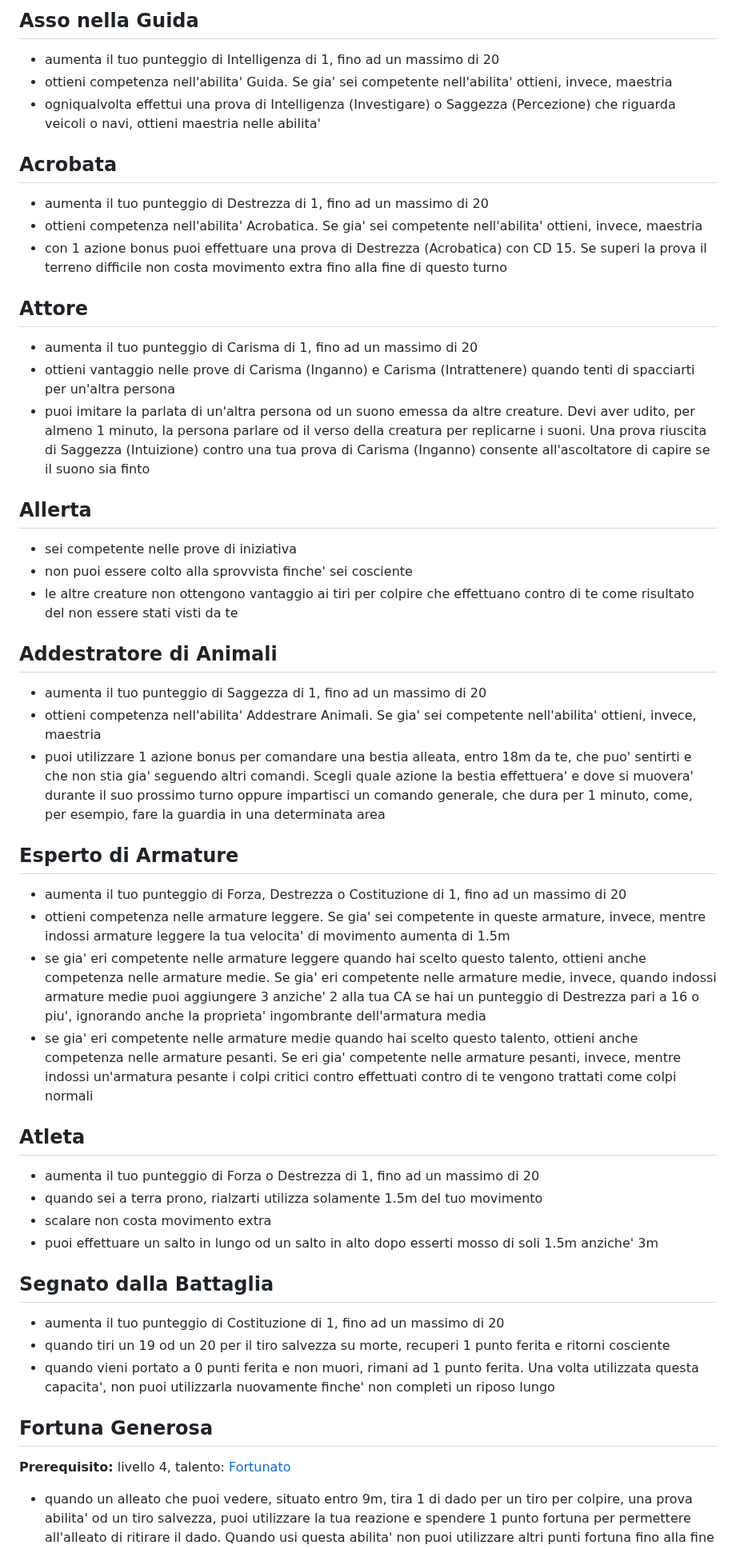
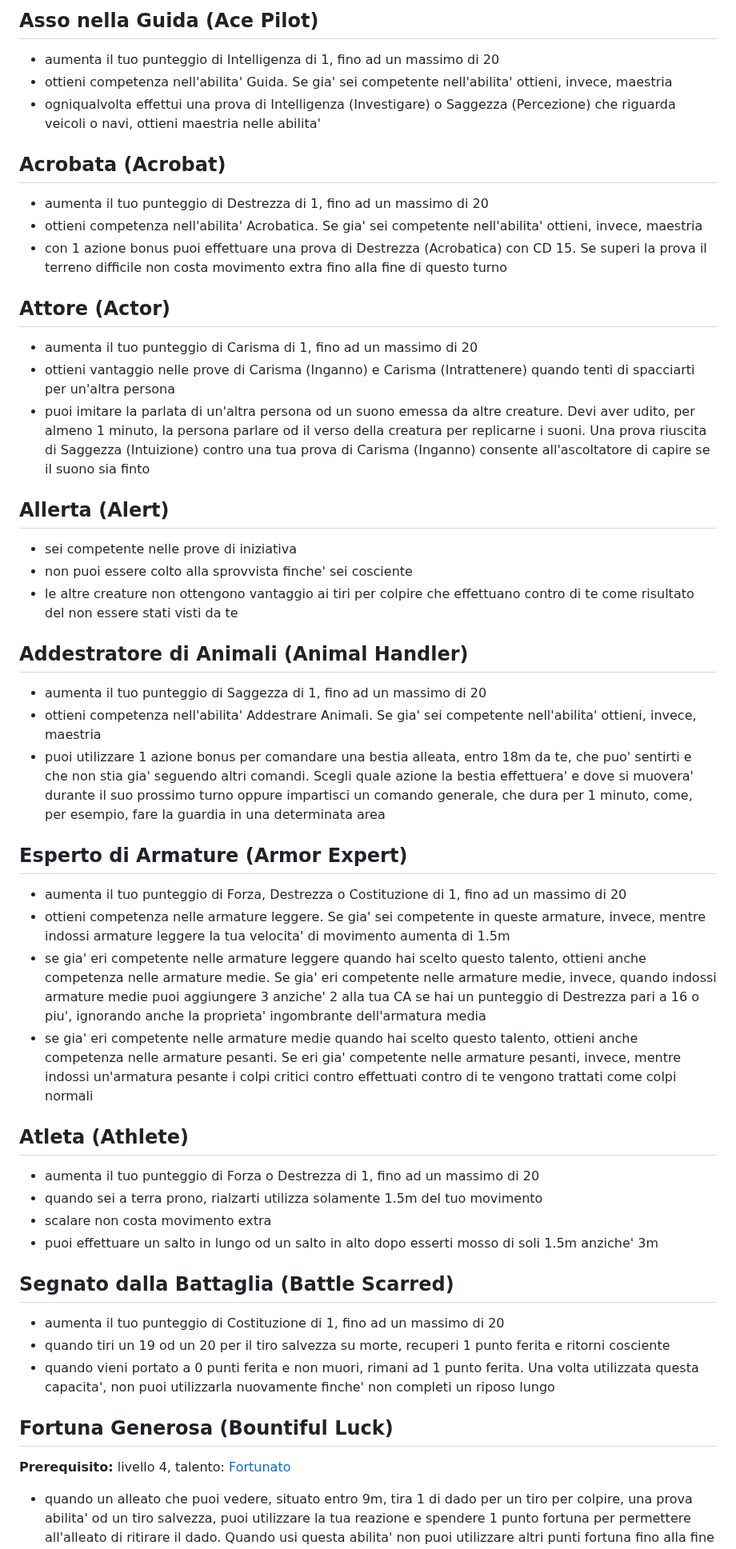
Before and after one commit to cocoarou/dnd5e-star-wars, a Markdown page: talenti/talenti.md, the part around one of its changes. Shown at 80% size. Rendered like a GitHub page.

Commit message:
aggiunta controparte inglese ai nomi dei talenti

```diff
--- a/talenti/talenti.md
+++ b/talenti/talenti.md
@@ -69,53 +69,53 @@
 
-## Asso nella Guida
+## Asso nella Guida (Ace Pilot)
 
 - aumenta il tuo punteggio di Intelligenza di 1, fino ad un massimo di 20
 - ottieni competenza nell'abilita' Guida. Se gia' sei competente nell'abilita' ottieni, invece, maestria
 - ogniqualvolta effettui una prova di Intelligenza (Investigare) o Saggezza (Percezione) che riguarda veicoli o navi, ottieni maestria nelle abilita'
 
-## Acrobata
+## Acrobata (Acrobat)
 
 - aumenta il tuo punteggio di Destrezza di 1, fino ad un massimo di 20
 - ottieni competenza nell'abilita' Acrobatica. Se gia' sei competente nell'abilita' ottieni, invece, maestria
 - con 1 azione bonus puoi effettuare una prova di Destrezza (Acrobatica) con CD 15. Se superi la prova il terreno difficile non costa movimento extra fino alla fine di questo turno
 
-## Attore
+## Attore (Actor)
 
 - aumenta il tuo punteggio di Carisma di 1, fino ad un massimo di 20
 - ottieni vantaggio nelle prove di Carisma (Inganno) e Carisma (Intrattenere) quando tenti di spacciarti per un'altra persona
 - puoi imitare la parlata di un'altra persona od un suono emessa da altre creature. Devi aver udito, per almeno 1 minuto, la persona parlare od il verso della creatura per replicarne i suoni. Una prova riuscita di Saggezza (Intuizione) contro una tua prova di Carisma (Inganno) consente all'ascoltatore di capire se il suono sia finto
 
-## Allerta
+## Allerta (Alert)
 
 - sei competente nelle prove di iniziativa
 - non puoi essere colto alla sprovvista finche' sei cosciente
 - le altre creature non ottengono vantaggio ai tiri per colpire che effettuano contro di te come risultato del non essere stati visti da te
 
-## Addestratore di Animali
+## Addestratore di Animali (Animal Handler)
 
 - aumenta il tuo punteggio di Saggezza di 1, fino ad un massimo di 20
 - ottieni competenza nell'abilita' Addestrare Animali. Se gia' sei competente nell'abilita' ottieni, invece, maestria
 - puoi utilizzare 1 azione bonus per comandare una bestia alleata, entro 18m da te, che puo' sentirti e che non stia gia' seguendo altri comandi. Scegli quale azione la bestia effettuera' e dove si muovera' durante il suo prossimo turno oppure impartisci un comando generale, che dura per 1 minuto, come, per esempio, fare la guardia in una determinata area
 
-## Esperto di Armature
+## Esperto di Armature (Armor Expert)
 
 - aumenta il tuo punteggio di Forza, Destrezza o Costituzione di 1, fino ad un massimo di 20
 - ottieni competenza nelle armature leggere. Se gia' sei competente in queste armature, invece, mentre indossi armature leggere la tua velocita' di movimento aumenta di 1.5m
 - se gia' eri competente nelle armature leggere quando hai scelto questo talento, ottieni anche competenza nelle armature medie. Se gia' eri competente nelle armature medie, invece, quando indossi armature medie puoi aggiungere 3 anziche' 2 alla tua CA se hai un punteggio di Destrezza pari a 16 o piu', ignorando anche la proprieta' ingombrante dell'armatura media
 - se gia' eri competente nelle armature medie quando hai scelto questo talento, ottieni anche competenza nelle armature pesanti. Se eri gia' competente nelle armature pesanti, invece, mentre indossi un'armatura pesante i colpi critici contro effettuati contro di te vengono trattati come colpi normali
 
-## Atleta
+## Atleta (Athlete)
 
 - aumenta il tuo punteggio di Forza o Destrezza di 1, fino ad un massimo di 20
 - quando sei a terra prono, rialzarti utilizza solamente 1.5m del tuo movimento
 - scalare non costa movimento extra
 - puoi effettuare un salto in lungo od un salto in alto dopo esserti mosso di soli 1.5m anziche' 3m
 
-## Segnato dalla Battaglia
+## Segnato dalla Battaglia (Battle Scarred)
 
 - aumenta il tuo punteggio di Costituzione di 1, fino ad un massimo di 20
 - quando tiri un 19 od un 20 per il tiro salvezza su morte, recuperi 1 punto ferita e ritorni cosciente
 - quando vieni portato a 0 punti ferita e non muori, rimani ad 1 punto ferita. Una volta utilizzata questa capacita', non puoi utilizzarla nuovamente finche' non completi un riposo lungo
 
-## Fortuna Generosa
+## Fortuna Generosa (Bountiful Luck)
 
```
Also changed, not shown: other parts of talenti/talenti.md (+123 -123 lines).
